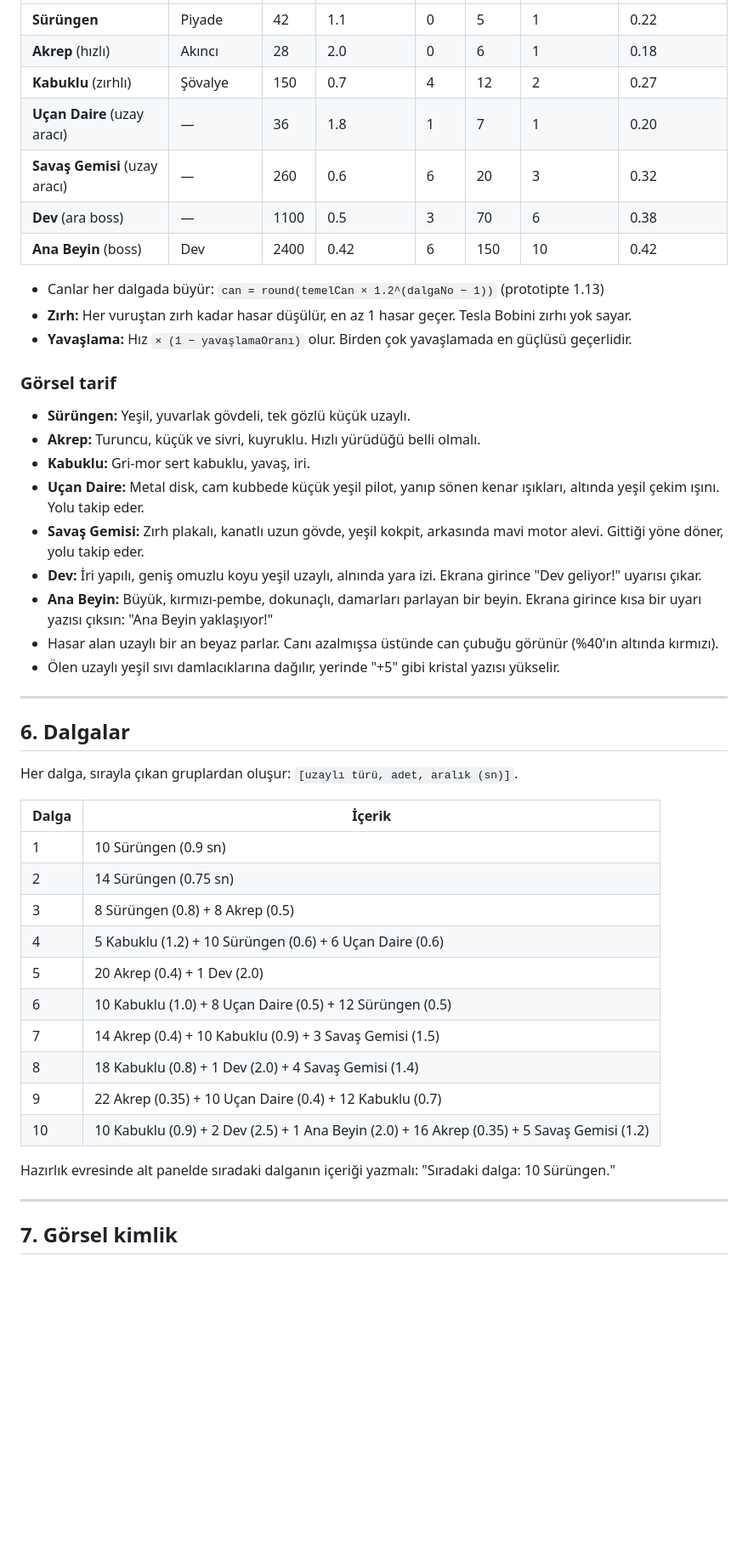
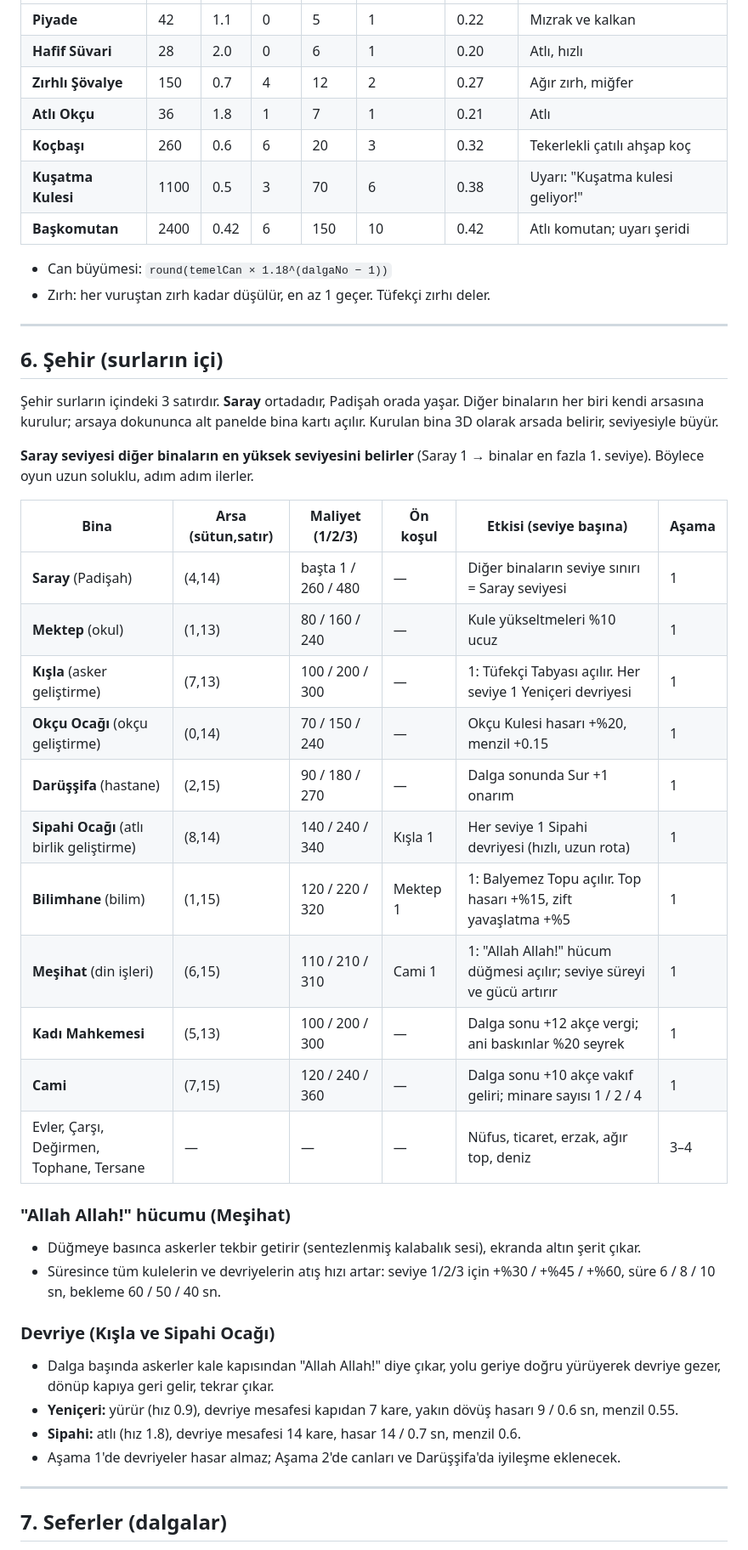
Before and after one commit to viorcreative-bit/alience-tower-defence, a Markdown page: CLAUDE.md, the part around one of its changes. Shown at 85% size. GitHub-like rendering; blank space fills up the shorter version.

Commit message:
Yeni konsept: Osmanlı kale savunması tasarım dokümanı
Co-Authored-By: Claude Opus 5.5 (1M context) <noreply@anthropic.com>
Claude-Session: https://claude.ai/code/session_01BW3D2A61Zok2u2GXavteGN

```diff
--- a/CLAUDE.md
+++ b/CLAUDE.md
@@ -109,50 +107,50 @@ Kule, menzilindeki uzaylılardan **yolda en çok ilerlemiş olanı** hedefler. (
 |---|---|---|---|---|---|---|---|
-| **Sürüngen** | Piyade | 42 | 1.1 | 0 | 5 | 1 | 0.22 |
-| **Akrep** (hızlı) | Akıncı | 28 | 2.0 | 0 | 6 | 1 | 0.18 |
-| **Kabuklu** (zırhlı) | Şövalye | 150 | 0.7 | 4 | 12 | 2 | 0.27 |
-| **Uçan Daire** (uzay aracı) | — | 36 | 1.8 | 1 | 7 | 1 | 0.20 |
-| **Savaş Gemisi** (uzay aracı) | — | 260 | 0.6 | 6 | 20 | 3 | 0.32 |
-| **Dev** (ara boss) | — | 1100 | 0.5 | 3 | 70 | 6 | 0.38 |
-| **Ana Beyin** (boss) | Dev | 2400 | 0.42 | 6 | 150 | 10 | 0.42 |
+| **Piyade** | 42 | 1.1 | 0 | 5 | 1 | 0.22 | Mızrak ve kalkan |
+| **Hafif Süvari** | 28 | 2.0 | 0 | 6 | 1 | 0.20 | Atlı, hızlı |
+| **Zırhlı Şövalye** | 150 | 0.7 | 4 | 12 | 2 | 0.27 | Ağır zırh, miğfer |
+| **Atlı Okçu** | 36 | 1.8 | 1 | 7 | 1 | 0.21 | Atlı |
+| **Koçbaşı** | 260 | 0.6 | 6 | 20 | 3 | 0.32 | Tekerlekli çatılı ahşap koç |
+| **Kuşatma Kulesi** | 1100 | 0.5 | 3 | 70 | 6 | 0.38 | Uyarı: "Kuşatma kulesi geliyor!" |
+| **Başkomutan** | 2400 | 0.42 | 6 | 150 | 10 | 0.42 | Atlı komutan; uyarı şeridi |
 
-- Canlar her dalgada büyür: `can = round(temelCan × 1.2^(dalgaNo − 1))` (prototipte 1.13)
-- **Zırh:** Her vuruştan zırh kadar hasar düşülür, en az 1 hasar geçer. Tesla Bobini zırhı yok sayar.
-- **Yavaşlama:** Hız `× (1 − yavaşlamaOranı)` olur. Birden çok yavaşlamada en güçlüsü geçerlidir.
-
-### Görsel tarif
-
-- **Sürüngen:** Yeşil, yuvarlak gövdeli, tek gözlü küçük uzaylı.
-- **Akrep:** Turuncu, küçük ve sivri, kuyruklu. Hızlı yürüdüğü belli olmalı.
-- **Kabuklu:** Gri-mor sert kabuklu, yavaş, iri.
-- **Uçan Daire:** Metal disk, cam kubbede küçük yeşil pilot, yanıp sönen kenar ışıkları, altında yeşil çekim ışını. Yolu takip eder.
-- **Savaş Gemisi:** Zırh plakalı, kanatlı uzun gövde, yeşil kokpit, arkasında mavi motor alevi. Gittiği yöne döner, yolu takip eder.
-- **Dev:** İri yapılı, geniş omuzlu koyu yeşil uzaylı, alnında yara izi. Ekrana girince "Dev geliyor!" uyarısı çıkar.
-- **Ana Beyin:** Büyük, kırmızı-pembe, dokunaçlı, damarları parlayan bir beyin. Ekrana girince kısa bir uyarı yazısı çıksın: "Ana Beyin yaklaşıyor!"
-- Hasar alan uzaylı bir an beyaz parlar. Canı azalmışsa üstünde can çubuğu görünür (%40'ın altında kırmızı).
-- Ölen uzaylı yeşil sıvı damlacıklarına dağılır, yerinde "+5" gibi kristal yazısı yükselir.
+- Can büyümesi: `round(temelCan × 1.18^(dalgaNo − 1))`
+- Zırh: her vuruştan zırh kadar düşülür, en az 1 geçer. Tüfekçi zırhı deler.
 
 ---
 
-## 6. Dalgalar
+## 6. Şehir (surların içi)
 
-Her dalga, sırayla çıkan gruplardan oluşur: `[uzaylı türü, adet, aralık (sn)]`.
+Şehir surların içindeki 3 satırdır. **Saray** ortadadır, Padişah orada yaşar. Diğer binaların her biri kendi arsasına kurulur; arsaya dokununca alt panelde bina kartı açılır. Kurulan bina 3D olarak arsada belirir, seviyesiyle büyür.
 
-| Dalga | İçerik |
-|---|---|
-| 1 | 10 Sürüngen (0.9 sn) |
-| 2 | 14 Sürüngen (0.75 sn) |
-| 3 | 8 Sürüngen (0.8) + 8 Akrep (0.5) |
-| 4 | 5 Kabuklu (1.2) + 10 Sürüngen (0.6) + 6 Uçan Daire (0.6) |
-| 5 | 20 Akrep (0.4) + 1 Dev (2.0) |
-| 6 | 10 Kabuklu (1.0) + 8 Uçan Daire (0.5) + 12 Sürüngen (0.5) |
-| 7 | 14 Akrep (0.4) + 10 Kabuklu (0.9) + 3 Savaş Gemisi (1.5) |
-| 8 | 18 Kabuklu (0.8) + 1 Dev (2.0) + 4 Savaş Gemisi (1.4) |
-| 9 | 22 Akrep (0.35) + 10 Uçan Daire (0.4) + 12 Kabuklu (0.7) |
-| 10 | 10 Kabuklu (0.9) + 2 Dev (2.5) + 1 Ana Beyin (2.0) + 16 Akrep (0.35) + 5 Savaş Gemisi (1.2) |
+**Saray seviyesi diğer binaların en yüksek seviyesini belirler** (Saray 1 → binalar en fazla 1. seviye). Böylece oyun uzun soluklu, adım adım ilerler.
 
-Hazırlık evresinde alt panelde sıradaki dalganın içeriği yazmalı: "Sıradaki dalga: 10 Sürüngen."
+| Bina | Arsa (sütun,satır) | Maliyet (1/2/3) | Ön koşul | Etkisi (seviye başına) | Aşama |
+|---|---|---|---|---|---|
+| **Saray** (Padişah) | (4,14) | başta 1 / 260 / 480 | — | Diğer binaların seviye sınırı = Saray seviyesi | 1 |
+| **Mektep** (okul) | (1,13) | 80 / 160 / 240 | — | Kule yükseltmeleri %10 ucuz | 1 |
+| **Kışla** (asker geliştirme) | (7,13) | 100 / 200 / 300 | — | 1: Tüfekçi Tabyası açılır. Her seviye 1 Yeniçeri devriyesi | 1 |
+| **Okçu Ocağı** (okçu geliştirme) | (0,14) | 70 / 150 / 240 | — | Okçu Kulesi hasarı +%20, menzil +0.15 | 1 |
+| **Darüşşifa** (hastane) | (2,15) | 90 / 180 / 270 | — | Dalga sonunda Sur +1 onarım | 1 |
+| **Sipahi Ocağı** (atlı birlik geliştirme) | (8,14) | 140 / 240 / 340 | Kışla 1 | Her seviye 1 Sipahi devriyesi (hızlı, uzun rota) | 1 |
+| **Bilimhane** (bilim) | (1,15) | 120 / 220 / 320 | Mektep 1 | 1: Balyemez Topu açılır. Top hasarı +%15, zift yavaşlatma +%5 | 1 |
+| **Meşihat** (din işleri) | (6,15) | 110 / 210 / 310 | Cami 1 | 1: "Allah Allah!" hücum düğmesi açılır; seviye süreyi ve gücü artırır | 1 |
+| **Kadı Mahkemesi** | (5,13) | 100 / 200 / 300 | — | Dalga sonu +12 akçe vergi; ani baskınlar %20 seyrek | 1 |
+| **Cami** | (7,15) | 120 / 240 / 360 | — | Dalga sonu +10 akçe vakıf geliri; minare sayısı 1 / 2 / 4 | 1 |
+| Evler, Çarşı, Değirmen, Tophane, Tersane | — | — | — | Nüfus, ticaret, erzak, ağır top, deniz | 3–4 |
+
+### "Allah Allah!" hücumu (Meşihat)
+
+- Düğmeye basınca askerler tekbir getirir (sentezlenmiş kalabalık sesi), ekranda altın şerit çıkar.
+- Süresince tüm kulelerin ve devriyelerin atış hızı artar: seviye 1/2/3 için +%30 / +%45 / +%60, süre 6 / 8 / 10 sn, bekleme 60 / 50 / 40 sn.
+
+### Devriye (Kışla ve Sipahi Ocağı)
+
+- Dalga başında askerler kale kapısından "Allah Allah!" diye çıkar, yolu geriye doğru yürüyerek devriye gezer, dönüp kapıya geri gelir, tekrar çıkar.
+- **Yeniçeri:** yürür (hız 0.9), devriye mesafesi kapıdan 7 kare, yakın dövüş hasarı 9 / 0.6 sn, menzil 0.55.
+- **Sipahi:** atlı (hız 1.8), devriye mesafesi 14 kare, hasar 14 / 0.7 sn, menzil 0.6.
+- Aşama 1'de devriyeler hasar almaz; Aşama 2'de canları ve Darüşşifa'da iyileşme eklenecek.
 
 ---
 
-## 7. Görsel kimlik
+## 7. Seferler (dalgalar)
 
```
Also changed, not shown: other parts of CLAUDE.md (+160 -184 lines).
